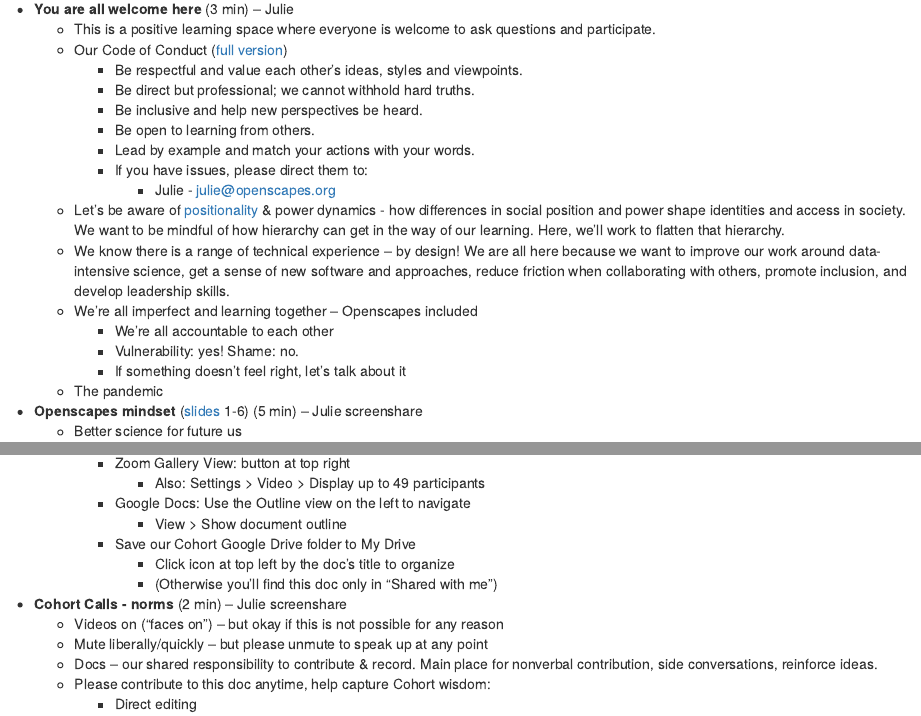
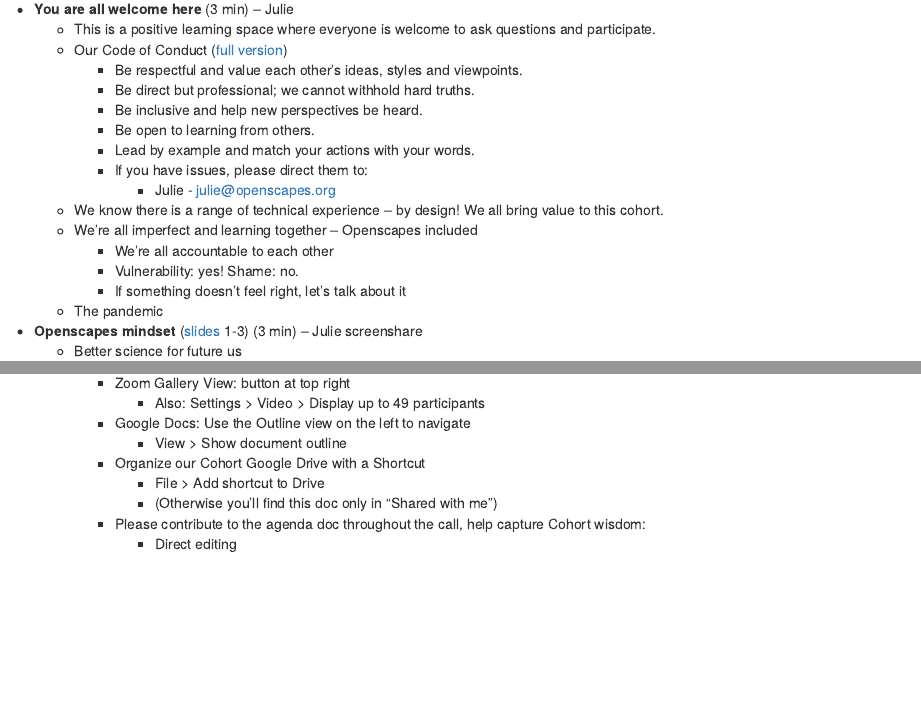
Before and after one commit to Openscapes/kyber, an R Markdown document (inst/agendas/_welcome_first.Rmd): the page in a window 1100 px wide, from 360 px down, and a second part further down, joined at a grey line. Rendered offline with R 4.5, knitr and Pandoc, with nearby package versions.

Commit message:
first shift along with series/mindset-rework

```diff
--- a/inst/agendas/_welcome_first.Rmd
+++ b/inst/agendas/_welcome_first.Rmd
@@ -1,7 +1,7 @@
 ---
 params:
   start_time: "1:00pm ET"
-  duration: 18
+  duration: 13
   files: ["screenshot-gdoc-zoom-setup.png", "wheel_of_power_duckworth.jpg"]
 ---
 
@@ -31,14 +31,13 @@ params:
     - Lead by example and match your actions with your words.
     - If you have issues, please direct them to:
       - Julie - [julie@openscapes.org](mailto:julie@openscapes.org)
-  - Let’s be aware of [positionality](https://indigenousinitiatives.ctlt.ubc.ca/classroom-climate/positionality-and-intersectionality/) & power dynamics - how differences in social position and power shape identities and access in society. We want to be mindful of how hierarchy can get in the way of our learning. Here, we’ll work to flatten that hierarchy.
-  - We know there is a range of technical experience – by design! We are all here because we want to improve our work around data-intensive science, get a sense of new software and approaches, reduce friction when collaborating with others, promote inclusion, and develop leadership skills.
+  - We know there is a range of technical experience – by design! We all bring value to this cohort.
   - We’re all imperfect and learning together – Openscapes included
     - We're all accountable to each other
     - Vulnerability: yes! Shame: no.
     - If something doesn’t feel right, let’s talk about it
   - The pandemic
 
-- **Openscapes mindset** ([slides](https://docs.google.com/presentation/d/1giEW0EIYVnxneGpOBSJnEqg-1CVBUGrbH8Z5gawdeBc/edit#slide=id.p) 1-6) (5 min) – Julie screenshare
+- **Openscapes mindset** ([slides](https://docs.google.com/presentation/d/1giEW0EIYVnxneGpOBSJnEqg-1CVBUGrbH8Z5gawdeBc/edit#slide=id.p) 1-3) (3 min) – Julie screenshare
   - Better science for future us
 
@@ -50,14 +49,10 @@ params:
       - Also: Settings > Video > Display up to 49 participants
     - Google Docs: Use the Outline view on the left to navigate
       - View > Show document outline
-    - Save our Cohort Google Drive folder to My Drive
-      - Click icon at top left by the doc’s title to organize
+    - Organize our Cohort Google Drive with a Shortcut
+      - File > Add shortcut to Drive
       - (Otherwise you’ll find this doc only in “Shared with me”)
-- **Cohort Calls - norms** (2 min) – Julie screenshare
-    - Videos on (“faces on”) – but okay if this is not possible for any reason
-    - Mute liberally/quickly – but please unmute to speak up at any point
-    - Docs – our shared responsibility to contribute & record. Main place for nonverbal contribution, side conversations, reinforce ideas.
-    - Please contribute to this doc anytime, help capture Cohort wisdom:
+    - Please contribute to the agenda doc throughout the call, help capture Cohort wisdom:
       - Direct editing
       - Create a new bullet by hitting return
       - Shortcut to create new bullet:
```
Also changed, not shown: inst/agendas/_introductions.Rmd (+3 -3 lines), inst/agendas/_welcome_first.Rmd (4 more changed lines).
